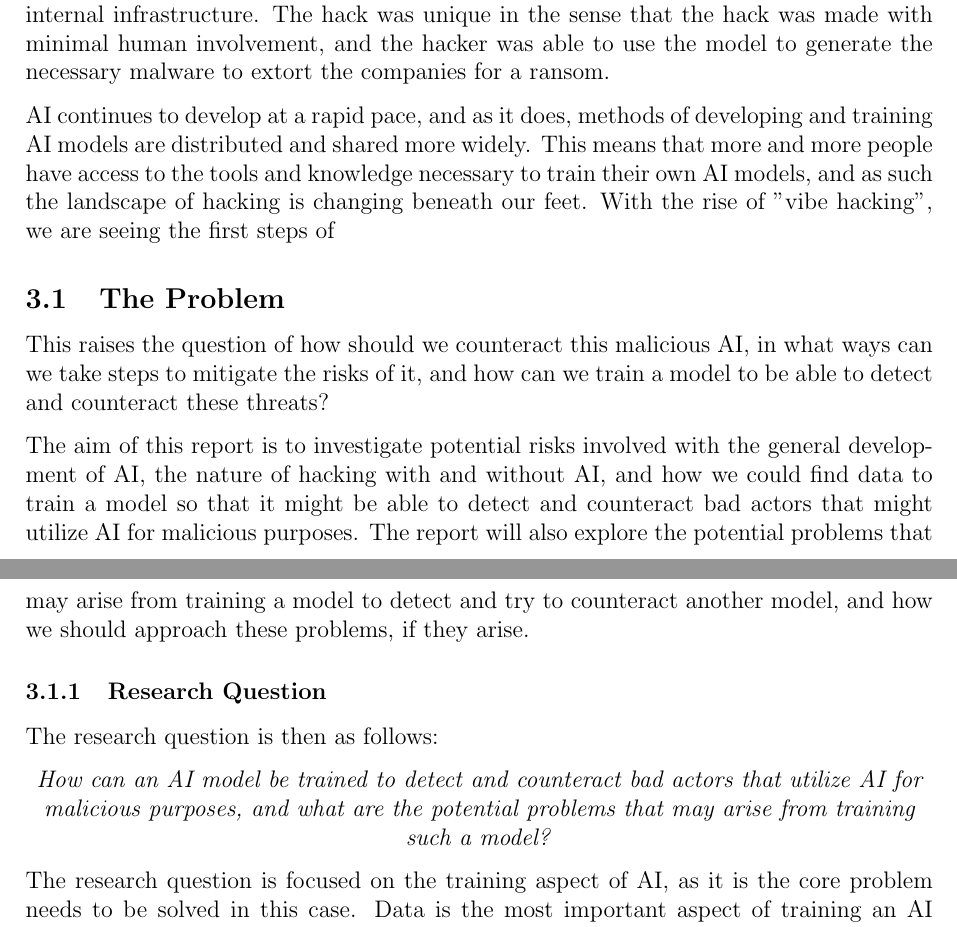
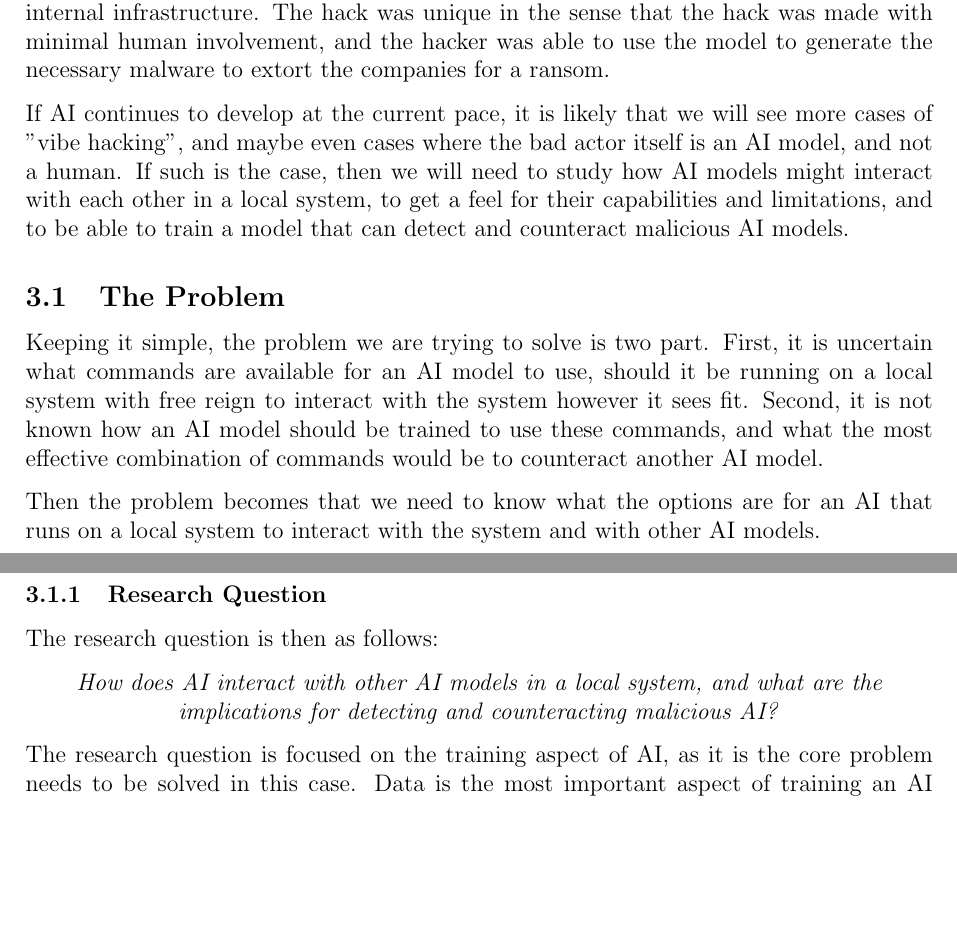
Before and after one commit to X1las/CAI, a LaTeX paper (report/report.tex, which reads report/introduction.tex): two parts of pages 4 and 5 of 10, joined at a grey line, cut so that both start at the same text, the shorter picture padded with empty space. Compiled offline with pdfLaTeX.

Commit message:
rewrote introduction

```diff
--- a/report/introduction.tex
+++ b/report/introduction.tex
@@ -1,20 +1,20 @@
 It In August 2025, Anthropic's Claude model was used in one of, if not the first case of "vibe hacking" outlined in \fullcite{ThreatReport2025}. The hacker used the model to look for publicly available information about security vulnerabilities in software used by various organizations, find companies that utilized the software, and then exploited the bug to gain access to their internal infrastructure. The hack was unique in the sense that the hack was made with minimal human involvement, and the hacker was able to use the model to generate the necessary malware to extort the companies for a ransom.
 
-AI continues to develop at a rapid pace, and as it does, methods of developing and training AI models are distributed and shared more widely. This means that more and more people have access to the tools and knowledge necessary to train their own AI models, and as such the landscape of hacking is changing beneath our feet. With the rise of "vibe hacking", we are seeing the first steps of
+If AI continues to develop at the current pace, it is likely that we will see more cases of "vibe hacking", and maybe even cases where the bad actor itself is an AI model, and not a human. If such is the case, then we will need to study how AI models might interact with each other in a local system, to get a feel for their capabilities and limitations, and to be able to train a model that can detect and counteract malicious AI models.
 
 \subsection{The Problem}
 \label{ResearchQuestion}
 
-This raises the question of how should we counteract this malicious AI, in what ways can we take steps to mitigate the risks of it, and how can we train a model to be able to detect and counteract these threats?
+Keeping it simple, the problem we are trying to solve is two part. First, it is uncertain what commands are available for an AI model to use, should it be running on a local system with free reign to interact with the system however it sees fit. Second, it is not known how an AI model should be trained to use these commands, and what the most effective combination of commands would be to counteract another AI model.
 
-The aim of this report is to investigate potential risks involved with the general development of AI, the nature of hacking with and without AI, and how we could find data to train a model so that it might be able to detect and counteract bad actors that might utilize AI for malicious purposes. The report will also explore the potential problems that may arise from training a model to detect and try to counteract another model, and how we should approach these problems, if they arise.
+Then the problem becomes that we need to know what the options are for an AI that runs on a local system to interact with the system and with other AI models.
 
 \subsubsection{Research Question}
 
 The research question is then as follows:
 
 \begin{center}
-    \textit{How can an AI model be trained to detect and counteract bad actors that utilize AI for malicious purposes, and what are the potential problems that may arise from training such a model?}
+    \textit{How does AI interact with other AI models in a local system, and what are the implications for detecting and counteracting malicious AI?}
 \end{center}
 
 The research question is focused on the training aspect of AI, as it is the core problem needs to be solved in this case. Data is the most important aspect of training an AI model, and in our case, it us not clear what that data would look like or how we would obtain it to begin with, as such this becomes the main focus of our research to uncover.
```
